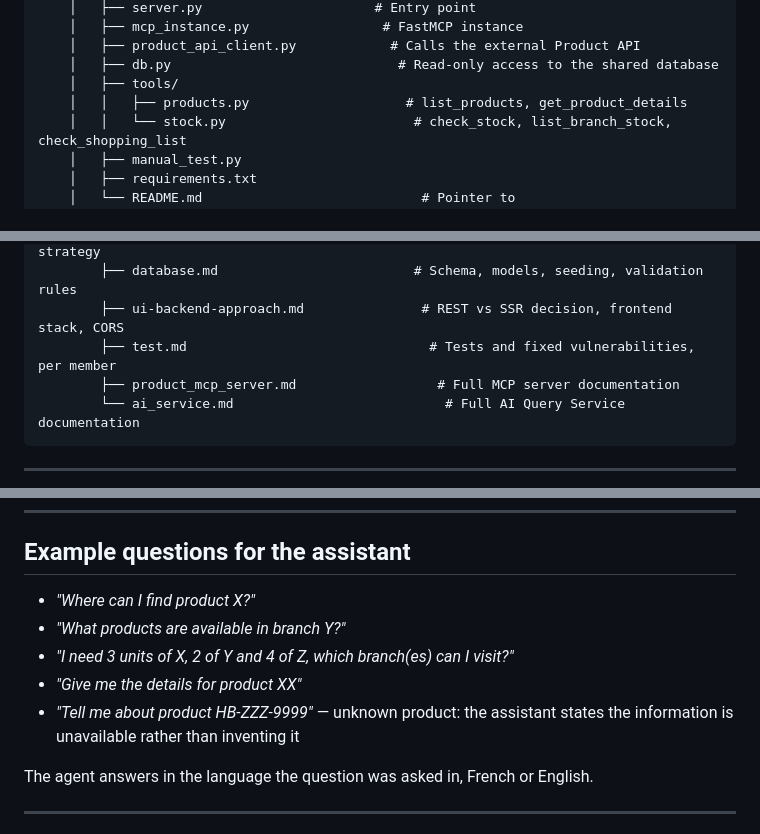
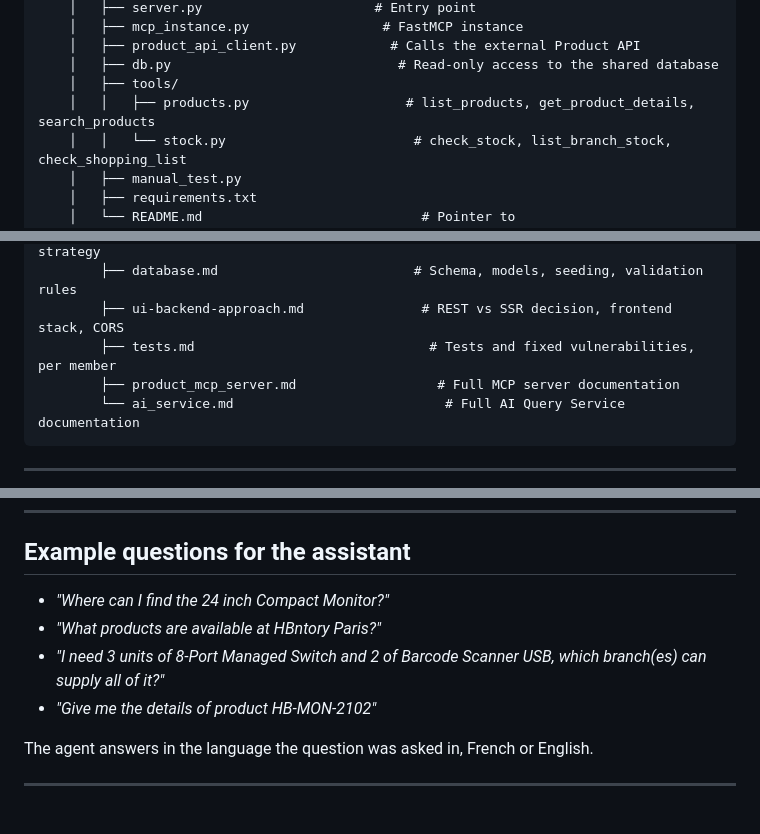
Before and after one commit to Souf-F/HBntory-Inventor-Management-Platform, a Markdown page: README.md, 3 parts joined by grey strips. Drawn GitHub-style.

Commit message:
docs: update README to include search_products and rename test.md to tests.md; add quick start guide

````diff
--- a/README.md
+++ b/README.md
@@ -198,7 +198,7 @@ HBntory-Inventor-Management-Platform/
     │   ├── product_api_client.py            # Calls the external Product API
     │   ├── db.py                             # Read-only access to the shared database
     │   ├── tools/
-    │   │   ├── products.py                    # list_products, get_product_details
+    │   │   ├── products.py                    # list_products, get_product_details, search_products
     │   │   └── stock.py                        # check_stock, list_branch_stock, check_shopping_list
     │   ├── manual_test.py
     │   ├── requirements.txt
@@ -229,7 +229,7 @@ HBntory-Inventor-Management-Platform/
         ├── authentication.md                  # Authentication and authorization strategy
         ├── database.md                         # Schema, models, seeding, validation rules
         ├── ui-backend-approach.md               # REST vs SSR decision, frontend stack, CORS
-        ├── test.md                               # Tests and fixed vulnerabilities, per member
+        ├── tests.md                              # Tests and fixed vulnerabilities, per member
         ├── product_mcp_server.md                  # Full MCP server documentation
         └── ai_service.md                           # Full AI Query Service documentation
 ```
@@ -367,11 +367,10 @@ branch.
 
 ## Example questions for the assistant
 
-- *"Where can I find product X?"*
-- *"What products are available in branch Y?"*
-- *"I need 3 units of X, 2 of Y and 4 of Z, which branch(es) can I visit?"*
-- *"Give me the details for product XX"*
-- *"Tell me about product HB-ZZZ-9999"* — unknown product: the assistant states the information is unavailable rather than inventing it
+- *"Where can I find the 24 inch Compact Monitor?"*
+- *"What products are available at HBntory Paris?"*
+- *"I need 3 units of 8-Port Managed Switch and 2 of Barcode Scanner USB, which branch(es) can supply all of it?"*
+- *"Give me the details of product HB-MON-2102"*
 
 The agent answers in the language the question was asked in, French or English.
 
````
Also changed, not shown: other parts of README.md (+3 -2 lines), project-root/docs/quick-start-guide.md (added, +208 -0 lines).
